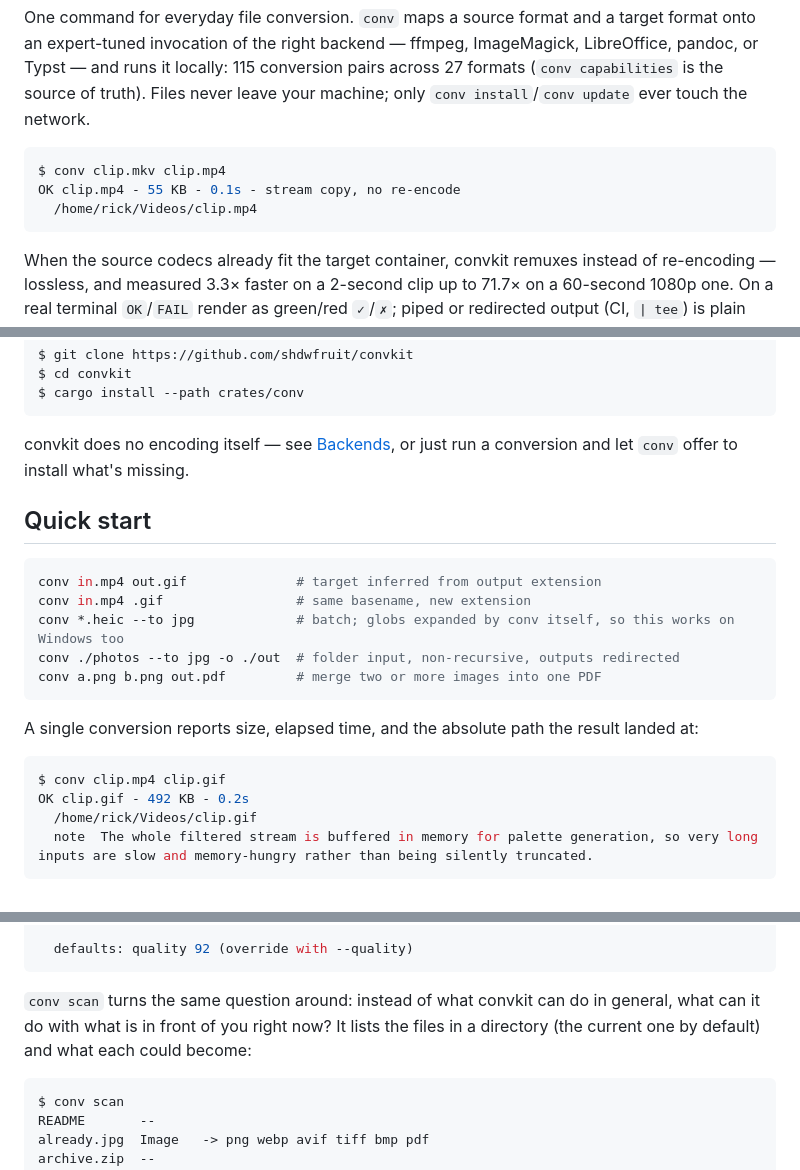
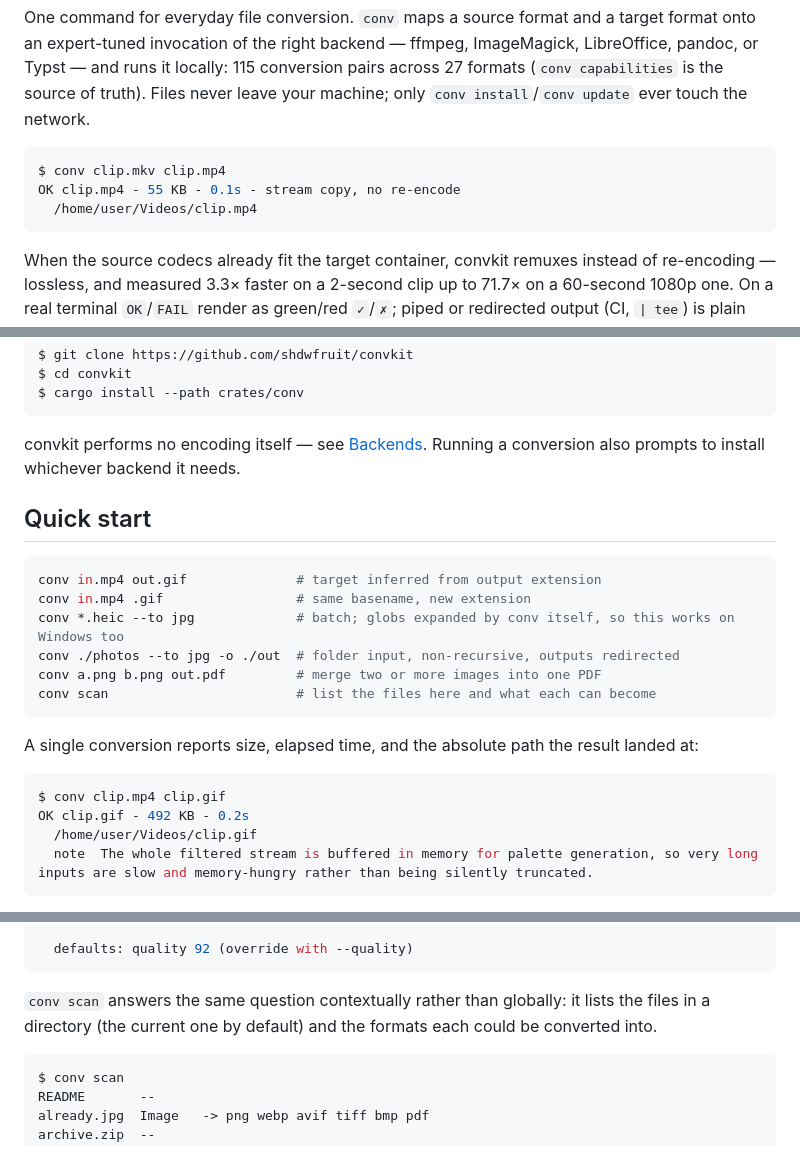
Before and after one commit to shdwfruit/convkit, a Markdown page: README.md, 3 parts joined by grey strips. GitHub-like rendering.

Commit message:
docs: keep the README current and formal for public use
conv scan joins the quick-start list, where a reader meets the command
set; its introduction states what it does rather than posing the question
rhetorically. Two narrative headings become descriptive ones (The update
story -> Updating backends, Discovering what it can do -> Discovering
formats and capabilities), and the sample output no longer shows the
author's home directory.

Every console block was re-checked against the installed binary; the scan
listing matches byte for byte, including the capitalised kind column.
Extension aliases, including read-only .jfif, were documented when they
landed and remain accurate.

Co-Authored-By: Claude Opus 5 (1M context) <noreply@anthropic.com>

````diff
--- a/README.md
+++ b/README.md
@@ -10,7 +10,7 @@ ever touch the network.
 ```console
 $ conv clip.mkv clip.mp4
 OK clip.mp4 - 55 KB - 0.1s - stream copy, no re-encode
-  /home/rick/Videos/clip.mp4
+  /home/user/Videos/clip.mp4
 ```
 
 When the source codecs already fit the target container, convkit remuxes
@@ -52,8 +52,8 @@ $ cd convkit
 $ cargo install --path crates/conv
 ```
 
-convkit does no encoding itself — see [Backends](#backends), or just run a
-conversion and let `conv` offer to install what's missing.
+convkit performs no encoding itself — see [Backends](#backends). Running a
+conversion also prompts to install whichever backend it needs.
 
 ## Quick start
 
@@ -63,6 +63,7 @@ conv in.mp4 .gif                 # same basename, new extension
 conv *.heic --to jpg             # batch; globs expanded by conv itself, so this works on Windows too
 conv ./photos --to jpg -o ./out  # folder input, non-recursive, outputs redirected
 conv a.png b.png out.pdf         # merge two or more images into one PDF
+conv scan                        # list the files here and what each can become
 ```
 
 A single conversion reports size, elapsed time, and the absolute path the
@@ -71,7 +72,7 @@ result landed at:
 ```console
 $ conv clip.mp4 clip.gif
 OK clip.gif - 492 KB - 0.2s
-  /home/rick/Videos/clip.gif
+  /home/user/Videos/clip.gif
   note  The whole filtered stream is buffered in memory for palette generation, so very long inputs are slow and memory-hungry rather than being silently truncated.
 ```
 
@@ -170,10 +171,9 @@ jpg (Image)
   defaults: quality 92 (override with --quality)
 ```
 
-`conv scan` turns the same question around: instead of what convkit can do
-in general, what can it do with what is in front of you right now? It lists
-the files in a directory (the current one by default) and what each could
-become:
+`conv scan` answers the same question contextually rather than globally: it
+lists the files in a directory (the current one by default) and the formats
+each could be converted into.
 
 ```console
 $ conv scan
````
Also changed, not shown: other parts of README.md (+3 -3 lines).
